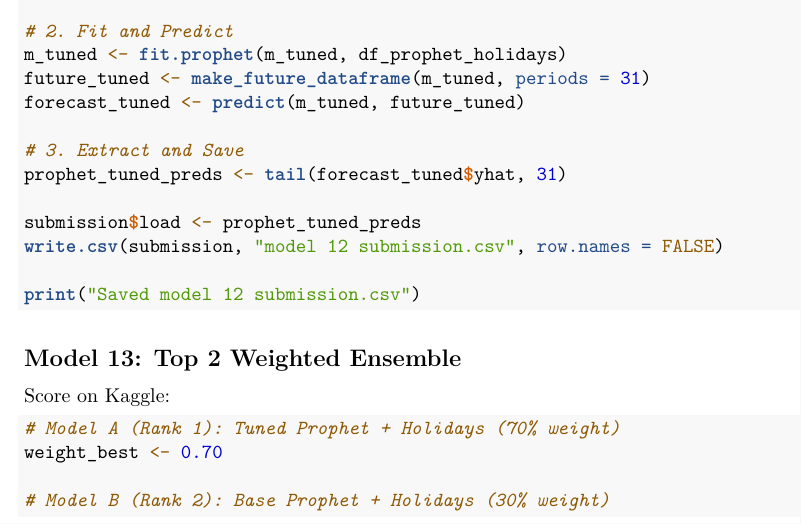
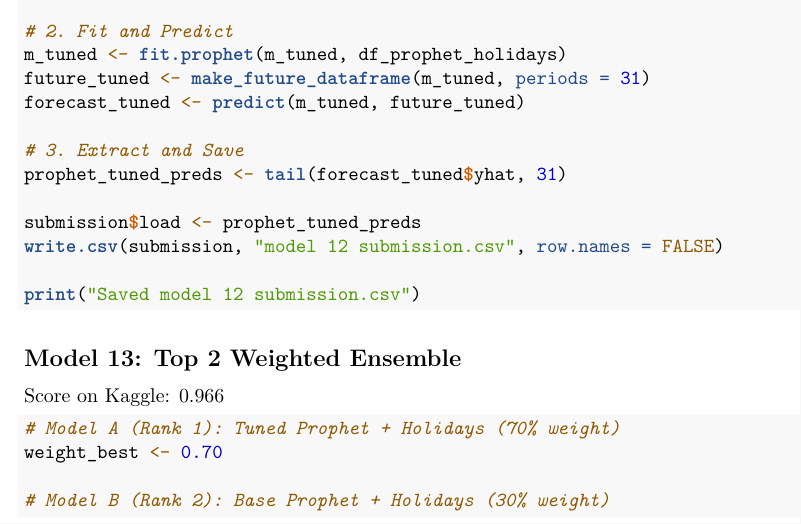
Before and after one commit to matthewtfischer/KimFischer_ENV797_TSA_ForecastCompetition_S26, an R Markdown document (forecast_comp.Rmd): part of page 8 of 9, cut so that both start at the same text. Rendered offline with R 4.5, knitr and Pandoc, then LaTeX, with nearby package versions; the code chunks are not run, so their results and figures are left out.

Commit message:
model 13

````diff
--- a/forecast_comp.Rmd
+++ b/forecast_comp.Rmd
@@ -461,7 +461,7 @@ print("Saved model 12 submission.csv")
 ```
 
 ## Model 13: Top 2 Weighted Ensemble
-Score on Kaggle:
+Score on Kaggle: 0.966
 
 ```{r final_weighted_ensemble, message=FALSE, warning=FALSE}
 # Model A (Rank 1): Tuned Prophet + Holidays (70% weight)
````
Also changed, not shown: forecast_comp.Rmd (1 more changed lines).
